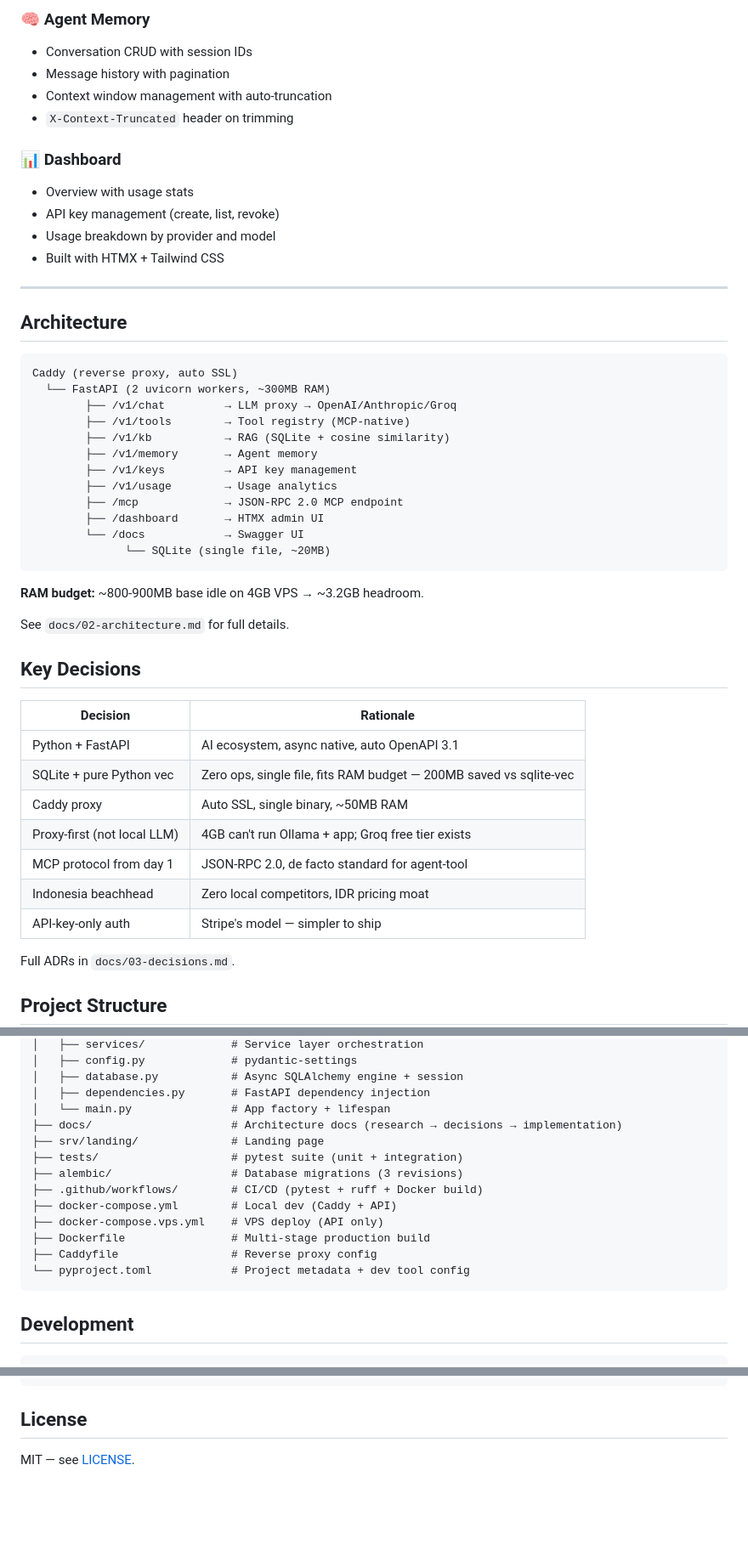
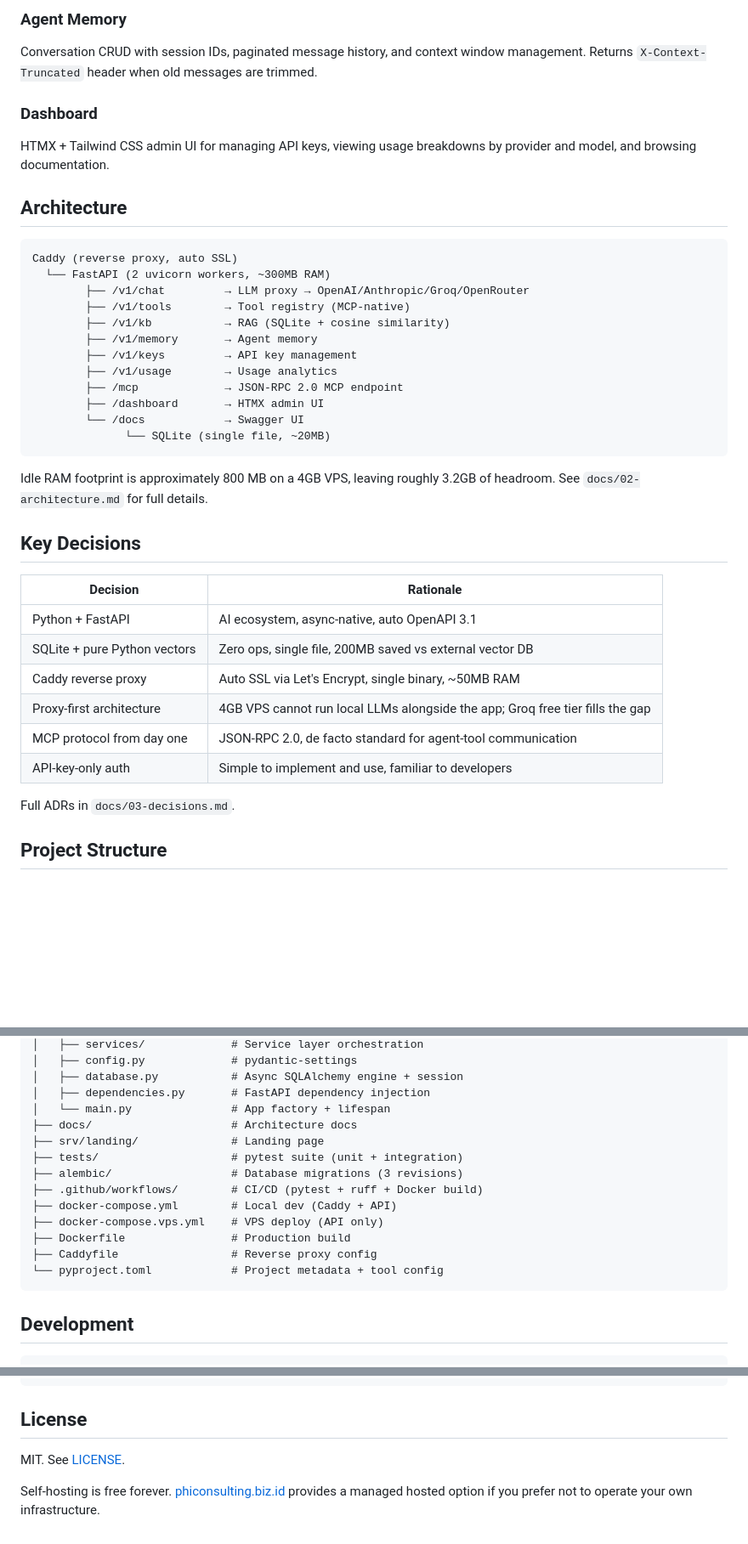
Before and after one commit to raindragon14/phi-gateway, a Markdown page: README.md, 3 parts joined by grey strips. Shown at 85% size. Rendered like a GitHub page; blank space fills up the shorter version.

````diff
--- a/README.md
+++ b/README.md
@@ -88,24 +90,16 @@ docker compose up -d
 
-### 🧠 Agent Memory
-- Conversation CRUD with session IDs
-- Message history with pagination
-- Context window management with auto-truncation
-- `X-Context-Truncated` header on trimming
+### Agent Memory
+Conversation CRUD with session IDs, paginated message history, and context window management. Returns `X-Context-Truncated` header when old messages are trimmed.
 
-### 📊 Dashboard
-- Overview with usage stats
-- API key management (create, list, revoke)
-- Usage breakdown by provider and model
-- Built with HTMX + Tailwind CSS
-
----
+### Dashboard
+HTMX + Tailwind CSS admin UI for managing API keys, viewing usage breakdowns by provider and model, and browsing documentation.
 
 ## Architecture
 
 ```
 Caddy (reverse proxy, auto SSL)
   └── FastAPI (2 uvicorn workers, ~300MB RAM)
-        ├── /v1/chat         → LLM proxy → OpenAI/Anthropic/Groq
+        ├── /v1/chat         → LLM proxy → OpenAI/Anthropic/Groq/OpenRouter
         ├── /v1/tools        → Tool registry (MCP-native)
         ├── /v1/kb           → RAG (SQLite + cosine similarity)
         ├── /v1/memory       → Agent memory
@@ -117,21 +111,18 @@ Caddy (reverse proxy, auto SSL)
               └── SQLite (single file, ~20MB)
 ```
 
-**RAM budget:** ~800-900MB base idle on 4GB VPS → ~3.2GB headroom.
-
-See `docs/02-architecture.md` for full details.
+Idle RAM footprint is approximately 800 MB on a 4GB VPS, leaving roughly 3.2GB of headroom. See `docs/02-architecture.md` for full details.
 
 ## Key Decisions
 
 | Decision | Rationale |
-|----------|-----------|
-| Python + FastAPI | AI ecosystem, async native, auto OpenAPI 3.1 |
-| SQLite + pure Python vec | Zero ops, single file, fits RAM budget — 200MB saved vs sqlite-vec |
-| Caddy proxy | Auto SSL, single binary, ~50MB RAM |
-| Proxy-first (not local LLM) | 4GB can't run Ollama + app; Groq free tier exists |
-| MCP protocol from day 1 | JSON-RPC 2.0, de facto standard for agent-tool |
-| Indonesia beachhead | Zero local competitors, IDR pricing moat |
-| API-key-only auth | Stripe's model — simpler to ship |
+|---|---|
+| Python + FastAPI | AI ecosystem, async-native, auto OpenAPI 3.1 |
+| SQLite + pure Python vectors | Zero ops, single file, 200MB saved vs external vector DB |
+| Caddy reverse proxy | Auto SSL via Let's Encrypt, single binary, ~50MB RAM |
+| Proxy-first architecture | 4GB VPS cannot run local LLMs alongside the app; Groq free tier fills the gap |
+| MCP protocol from day one | JSON-RPC 2.0, de facto standard for agent-tool communication |
+| API-key-only auth | Simple to implement and use, familiar to developers |
 
 Full ADRs in `docs/03-decisions.md`.
 
@@ -151,16 +142,16 @@ phi-gateway/
 │   ├── database.py           # Async SQLAlchemy engine + session
 │   ├── dependencies.py       # FastAPI dependency injection
 │   └── main.py               # App factory + lifespan
-├── docs/                     # Architecture docs (research → decisions → implementation)
+├── docs/                     # Architecture docs
 ├── srv/landing/              # Landing page
 ├── tests/                    # pytest suite (unit + integration)
 ├── alembic/                  # Database migrations (3 revisions)
 ├── .github/workflows/        # CI/CD (pytest + ruff + Docker build)
 ├── docker-compose.yml        # Local dev (Caddy + API)
 ├── docker-compose.vps.yml    # VPS deploy (API only)
-├── Dockerfile                # Multi-stage production build
+├── Dockerfile                # Production build
 ├── Caddyfile                 # Reverse proxy config
-└── pyproject.toml            # Project metadata + dev tool config
+└── pyproject.toml            # Project metadata + tool config
 ```
 
 ## Development
@@ -181,4 +172,6 @@ uvicorn phi_gateway.main:app --reload
 
 ## License
 
-MIT — see [LICENSE](LICENSE).
+MIT. See [LICENSE](LICENSE).
+
+Self-hosting is free forever. [phiconsulting.biz.id](https://phiconsulting.biz.id) provides a managed hosted option if you prefer not to operate your own infrastructure.
````
Also changed, not shown: other parts of README.md (+47 -45 lines).
